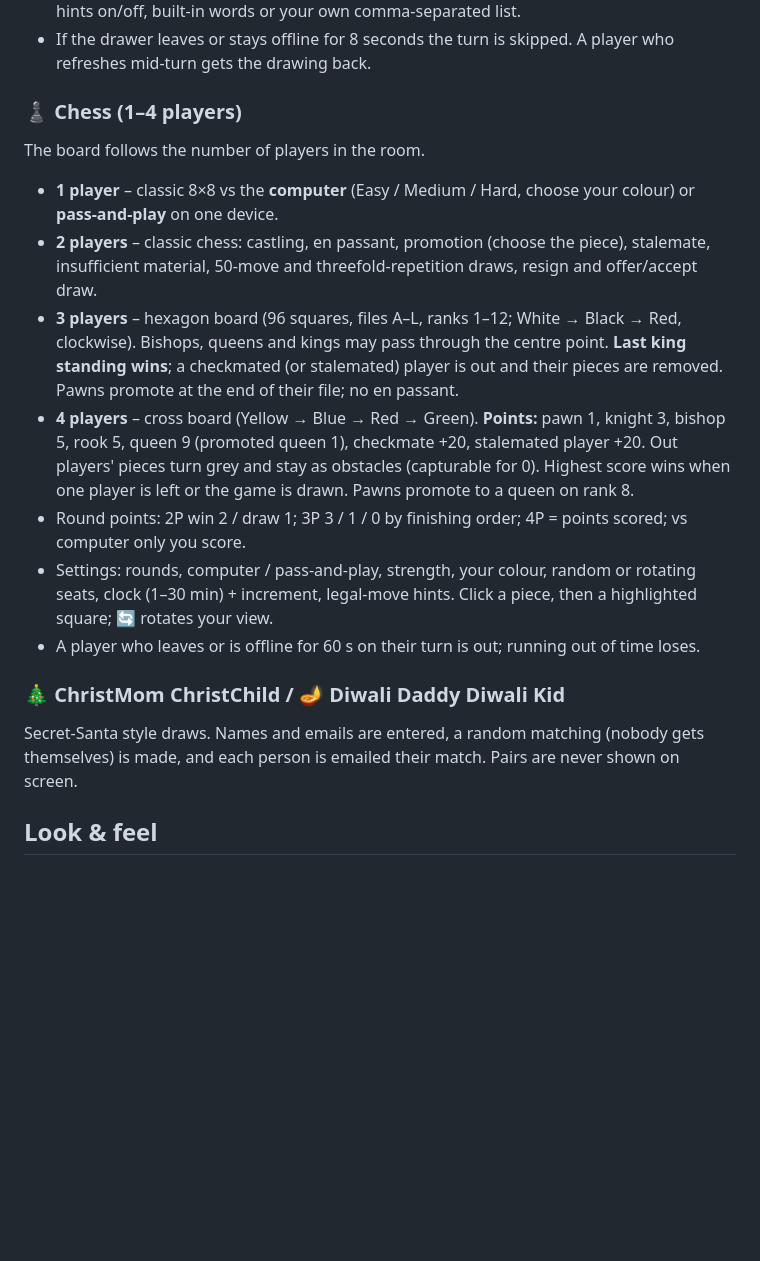
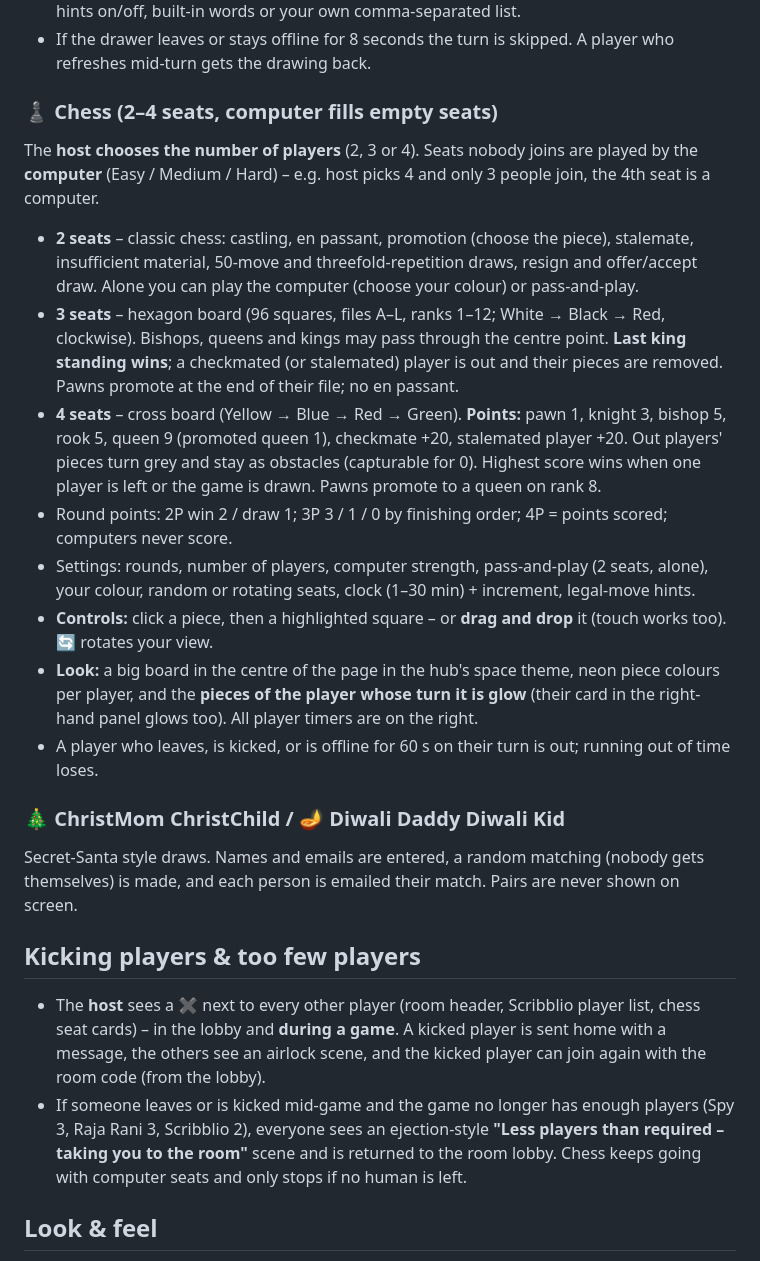
Before and after one commit to anchana-techie/GameHubVerse, a Markdown page: README.md, the part around the change. Drawn GitHub-style; blank space fills up the shorter version.

Commit message:
Enhance chess rules and player management features
Added details for chess with computer players and player kicking mechanics.

```diff
--- a/README.md
+++ b/README.md
@@ -38,18 +38,23 @@ Guess a secret number in turns.
 - **Settings:** rounds, drawing time (30 sec – 3 min), one random word or pick from 3, letter hints on/off, built-in words or your own comma-separated list.
 - If the drawer leaves or stays offline for 8 seconds the turn is skipped. A player who refreshes mid-turn gets the drawing back.
 
-### ♟️ Chess (1–4 players)
-The board follows the number of players in the room.
-- **1 player** – classic 8×8 vs the **computer** (Easy / Medium / Hard, choose your colour) or **pass-and-play** on one device.
-- **2 players** – classic chess: castling, en passant, promotion (choose the piece), stalemate, insufficient material, 50-move and threefold-repetition draws, resign and offer/accept draw.
-- **3 players** – hexagon board (96 squares, files A–L, ranks 1–12; White → Black → Red, clockwise). Bishops, queens and kings may pass through the centre point. **Last king standing wins**; a checkmated (or stalemated) player is out and their pieces are removed. Pawns promote at the end of their file; no en passant.
-- **4 players** – cross board (Yellow → Blue → Red → Green). **Points:** pawn 1, knight 3, bishop 5, rook 5, queen 9 (promoted queen 1), checkmate +20, stalemated player +20. Out players' pieces turn grey and stay as obstacles (capturable for 0). Highest score wins when one player is left or the game is drawn. Pawns promote to a queen on rank 8.
-- Round points: 2P win 2 / draw 1; 3P 3 / 1 / 0 by finishing order; 4P = points scored; vs computer only you score.
-- Settings: rounds, computer / pass-and-play, strength, your colour, random or rotating seats, clock (1–30 min) + increment, legal-move hints. Click a piece, then a highlighted square; 🔄 rotates your view.
-- A player who leaves or is offline for 60 s on their turn is out; running out of time loses.
+### ♟️ Chess (2–4 seats, computer fills empty seats)
+The **host chooses the number of players** (2, 3 or 4). Seats nobody joins are played by the **computer** (Easy / Medium / Hard) – e.g. host picks 4 and only 3 people join, the 4th seat is a computer.
+- **2 seats** – classic chess: castling, en passant, promotion (choose the piece), stalemate, insufficient material, 50-move and threefold-repetition draws, resign and offer/accept draw. Alone you can play the computer (choose your colour) or pass-and-play.
+- **3 seats** – hexagon board (96 squares, files A–L, ranks 1–12; White → Black → Red, clockwise). Bishops, queens and kings may pass through the centre point. **Last king standing wins**; a checkmated (or stalemated) player is out and their pieces are removed. Pawns promote at the end of their file; no en passant.
+- **4 seats** – cross board (Yellow → Blue → Red → Green). **Points:** pawn 1, knight 3, bishop 5, rook 5, queen 9 (promoted queen 1), checkmate +20, stalemated player +20. Out players' pieces turn grey and stay as obstacles (capturable for 0). Highest score wins when one player is left or the game is drawn. Pawns promote to a queen on rank 8.
+- Round points: 2P win 2 / draw 1; 3P 3 / 1 / 0 by finishing order; 4P = points scored; computers never score.
+- Settings: rounds, number of players, computer strength, pass-and-play (2 seats, alone), your colour, random or rotating seats, clock (1–30 min) + increment, legal-move hints.
+- **Controls:** click a piece, then a highlighted square – or **drag and drop** it (touch works too). 🔄 rotates your view.
+- **Look:** a big board in the centre of the page in the hub's space theme, neon piece colours per player, and the **pieces of the player whose turn it is glow** (their card in the right-hand panel glows too). All player timers are on the right.
+- A player who leaves, is kicked, or is offline for 60 s on their turn is out; running out of time loses.
 
 ### 🎄 ChristMom ChristChild / 🪔 Diwali Daddy Diwali Kid
 Secret-Santa style draws. Names and emails are entered, a random matching (nobody gets themselves) is made, and each person is emailed their match. Pairs are never shown on screen.
+
+## Kicking players & too few players
+- The **host** sees a ✖ next to every other player (room header, Scribblio player list, chess seat cards) – in the lobby and **during a game**. A kicked player is sent home with a message, the others see an airlock scene, and the kicked player can join again with the room code (from the lobby).
+- If someone leaves or is kicked mid-game and the game no longer has enough players (Spy 3, Raja Rani 3, Scribblio 2), everyone sees an ejection-style **"Less players than required – taking you to the room"** scene and is returned to the room lobby. Chess keeps going with computer seats and only stops if no human is left.
 
 ## Look & feel
 The whole hub has a space theme: a twinkling starfield behind every screen, and on the home page a spinning Saturn with tilted rings, a rotating Earth with the Moon orbiting it, a rocket, a UFO, shooting stars, and astronauts hopping on the lunar surface around a planted flag. The game cards are glass panels that glow in each game's colour on hover. All motion is switched off automatically for visitors who have "reduce motion" enabled in their system settings.
```
